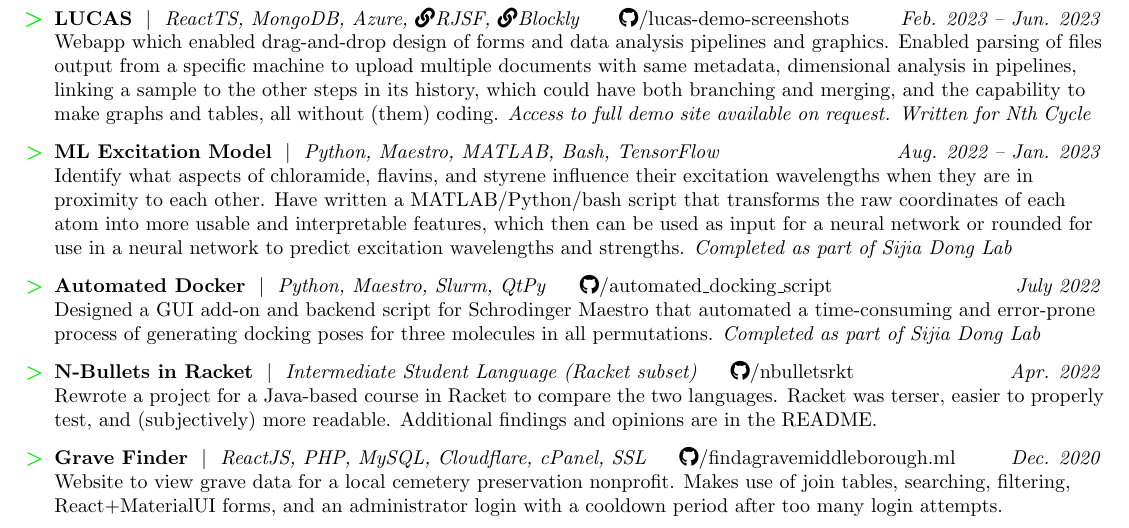
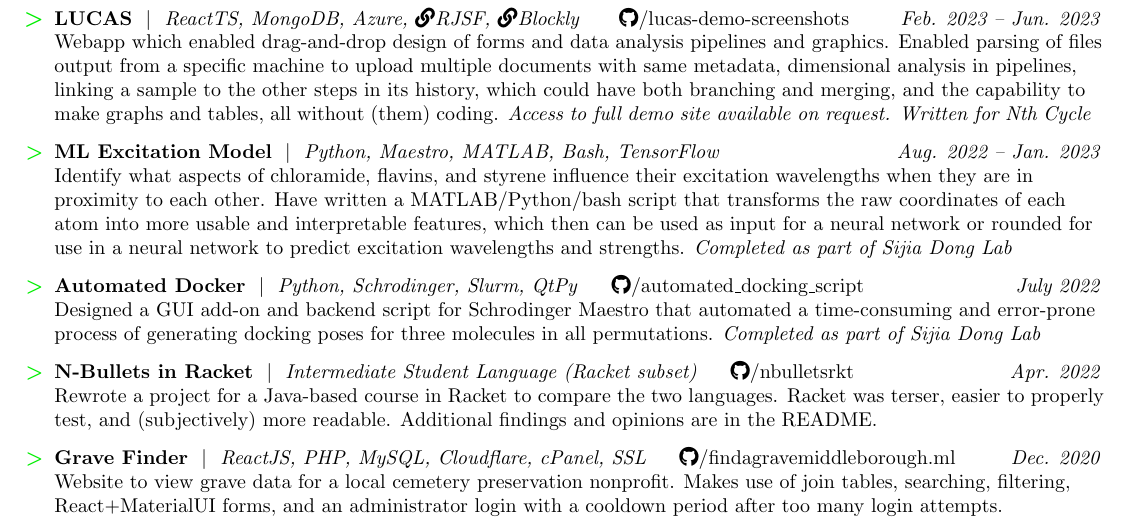
Before and after one commit to natetheadequate/resumes, a LaTeX CV (White_Nathaniel_Resume.tex): part of the page, cut so that both start at the same text. Compiled offline with pdfLaTeX.

Commit message:
maestro -> schrodinger

```diff
--- a/White_Nathaniel_Resume.tex
+++ b/White_Nathaniel_Resume.tex
@@ -233,7 +233,7 @@
   which then can be used as input for a neural network or rounded for use in a
   neural network to predict excitation wavelengths and strengths. \textit{Completed as part of Sijia Dong Lab}}
    \resumeSubheading{Automated
-  Docker}{\ghlink{automated\_docking\_script}}{Python, Maestro, Slurm,
+  Docker}{\ghlink{automated\_docking\_script}}{Python, Schrodinger, Slurm,
   QtPy}{July 2022}{Designed a GUI add-on and backend script for Schrodinger
   Maestro that automated a time-consuming and error-prone process of generating
   docking poses for three molecules in all permutations. \textit{Completed as
```
Also changed, not shown: White_Nathaniel_Resume.pdf.
